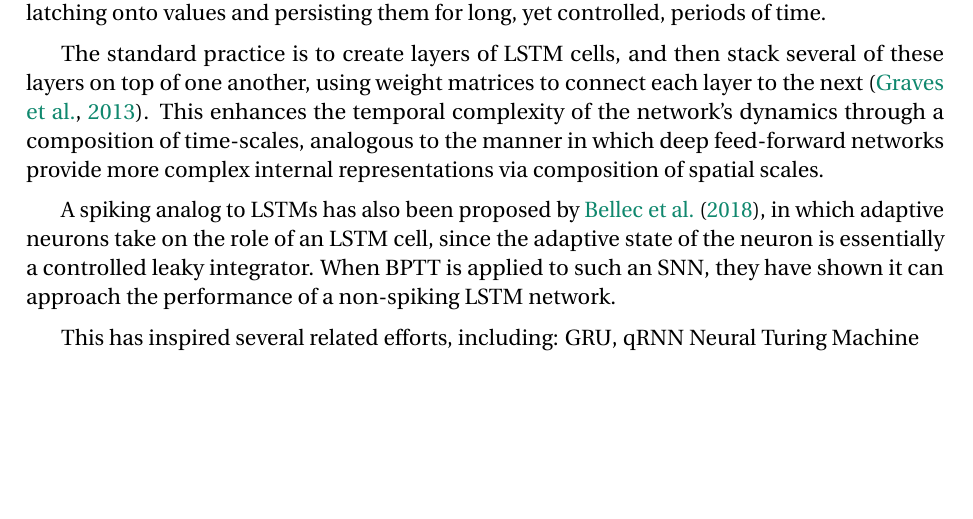
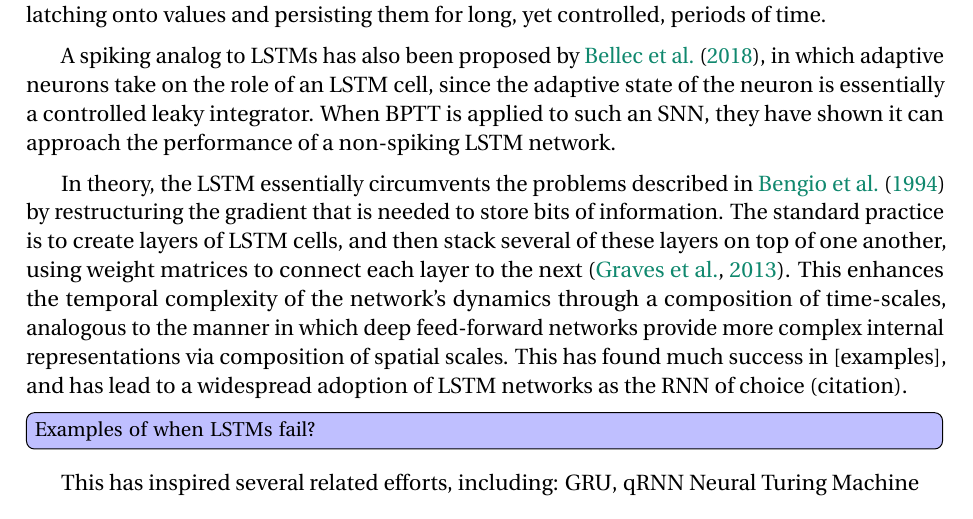
Before and after one commit to arvoelke/phd, a LaTeX thesis (paper/phd.tex, which reads paper/phd-background.tex): part of page 33 of 195 before the commit and part of page 33 of 196 after it, cut so that both start at the same text, the shorter picture padded with empty space. Compiled offline with pdfLaTeX; a missing bibliography style is replaced by a similar one.

Commit message:
LSTMs todos

```diff
--- a/paper/phd-background.tex
+++ b/paper/phd-background.tex
@@ -109,11 +109,14 @@ Multiplicative gating controls whether the input should be integrated, whether t
 Importantly, all of these mechanisms are differentiable, and so BPTT can be applied to learn all of these gating parameters automatically.
 Thus, the LSTM can be viewed as a particular way of configuring and initializing an RNN in a manner that biases it towards latching onto values and persisting them for long, yet controlled, periods of time.
 
+A spiking analog to LSTMs has also been proposed by \citet{bellec2018long}, in which adaptive neurons take on the role of an LSTM cell, since the adaptive state of the neuron is essentially a controlled leaky integrator.
+When BPTT is applied to such an SNN, they have shown it can approach the performance of a non-spiking LSTM network.
+
+In theory, the LSTM essentially circumvents the problems described in \citet{bengio1994learning} by restructuring the gradient that is needed to store bits of information.
 The standard practice is to create layers of LSTM cells, and then stack several of these layers on top of one another, using weight matrices to connect each layer to the next~\citep{graves2013speech}.
 This enhances the temporal complexity of the network's dynamics through a composition of time-scales, analogous to the manner in which deep feed-forward networks provide more complex internal representations via composition of spatial scales.
-
-A spiking analog to LSTMs has also been proposed by \citet{bellec2018long}, in which adaptive neurons take on the role of an LSTM cell, since the adaptive state of the neuron is essentially a controlled leaky integrator.
-When BPTT is applied to such an SNN, they have shown it can approach the performance of a non-spiking LSTM network.
+This has found much success in [examples], and has lead to a widespread adoption of LSTM networks as the RNN of choice (citation).
+\TODO{Examples of when LSTMs fail?}
 
 This has inspired several related efforts, including:
 GRU, qRNN
```
